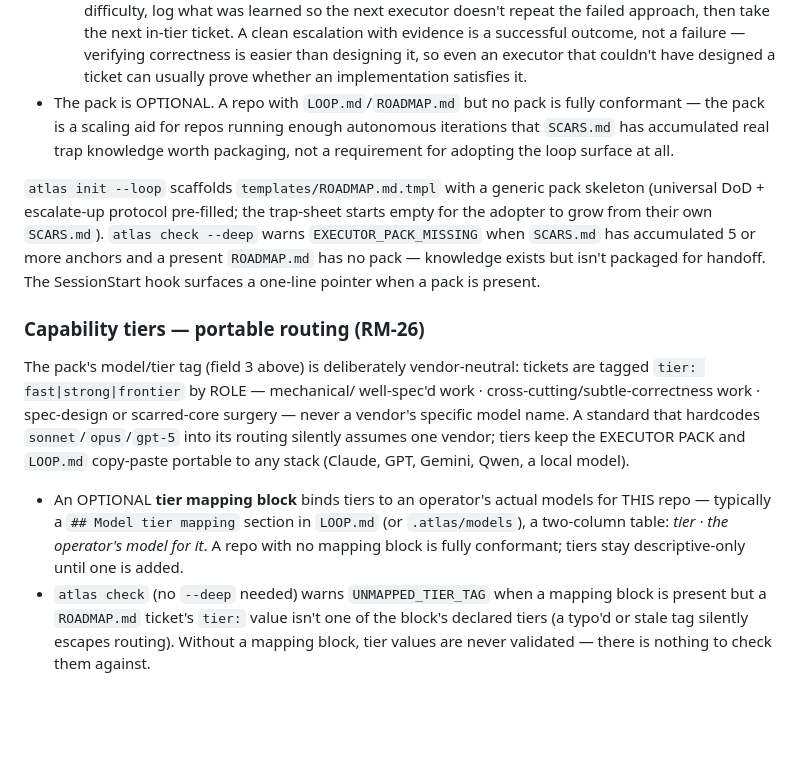
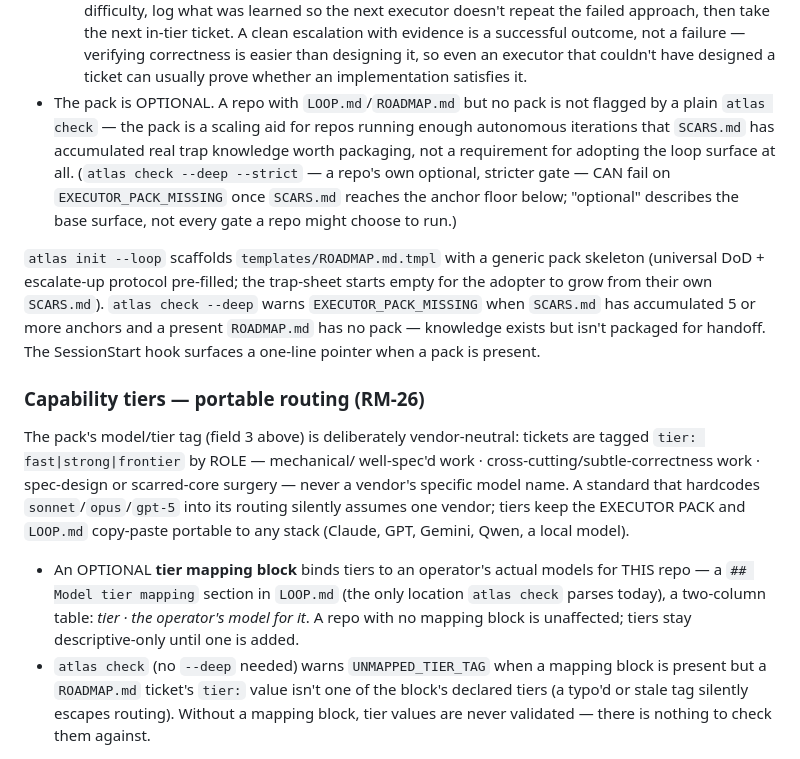
Before and after one commit to Abbasi-Alain/atlas, a Markdown page: docs/SPEC.md, the part around the change. Rendered like a GitHub page; blank space fills up the shorter version.

Commit message:
docs(spec): fix RM-26 doc drift from critic-stage review
Codex adversarial review of 93d94de..HEAD (CRITICS.md 2026-07-07 entry)
found two accepted, fix-now-sized SPEC/CHANGELOG issues in RM-26:

- SPEC promised .atlas/models as an alternate tier-mapping location;
  bin/atlas only ever parsed LOOP.md. Removed the unimplemented promise
  rather than leave a spec/code gap.
- "Fully optional / unaffected" overclaimed once a repo runs its own
  atlas check --deep --strict gate (which CAN fail on
  EXECUTOR_PACK_MISSING once SCARS.md crosses the anchor floor).
  Reworded to distinguish the base surface (unaffected) from a repo's
  own stricter gate (can still fire).

The larger findings from the same review (substring-sentinel checks,
critic-dispatch failure swallowing, hardcoded critique-prompt context)
are filed as fix-tickets RM-42/RM-43 at the top of the local ROADMAP
queue per LOOP.md's critic-stage protocol — they outrank new feature
work for the next iteration(s). 142/142 tests; shellcheck clean
(no bin/atlas changes in this commit).

```diff
--- a/docs/SPEC.md
+++ b/docs/SPEC.md
@@ -319,10 +319,14 @@ handoff any executor reads once, before its first ticket.
      correctness is easier than designing it, so even an executor that
      couldn't have designed a ticket can usually prove whether an
      implementation satisfies it.
-- The pack is OPTIONAL. A repo with `LOOP.md`/`ROADMAP.md` but no pack is fully
-  conformant — the pack is a scaling aid for repos running enough autonomous
-  iterations that `SCARS.md` has accumulated real trap knowledge worth
-  packaging, not a requirement for adopting the loop surface at all.
+- The pack is OPTIONAL. A repo with `LOOP.md`/`ROADMAP.md` but no pack is not
+  flagged by a plain `atlas check` — the pack is a scaling aid for repos
+  running enough autonomous iterations that `SCARS.md` has accumulated real
+  trap knowledge worth packaging, not a requirement for adopting the loop
+  surface at all. (`atlas check --deep --strict` — a repo's own optional,
+  stricter gate — CAN fail on `EXECUTOR_PACK_MISSING` once `SCARS.md` reaches
+  the anchor floor below; "optional" describes the base surface, not every
+  gate a repo might choose to run.)
 
 `atlas init --loop` scaffolds `templates/ROADMAP.md.tmpl` with a generic pack
 skeleton (universal DoD + escalate-up protocol pre-filled; the trap-sheet starts
@@ -343,10 +347,10 @@ tiers keep the EXECUTOR PACK and `LOOP.md` copy-paste portable to any stack
 (Claude, GPT, Gemini, Qwen, a local model).
 
 - An OPTIONAL **tier mapping block** binds tiers to an operator's actual
-  models for THIS repo — typically a `## Model tier mapping` section in
-  `LOOP.md` (or `.atlas/models`), a two-column table: *tier · the operator's
-  model for it*. A repo with no mapping block is fully conformant; tiers stay
-  descriptive-only until one is added.
+  models for THIS repo — a `## Model tier mapping` section in `LOOP.md`
+  (the only location `atlas check` parses today), a two-column table: *tier ·
+  the operator's model for it*. A repo with no mapping block is unaffected;
+  tiers stay descriptive-only until one is added.
 - `atlas check` (no `--deep` needed) warns `UNMAPPED_TIER_TAG` when a mapping
   block is present but a `ROADMAP.md` ticket's `tier:` value isn't one of the
   block's declared tiers (a typo'd or stale tag silently escapes routing).
```
Also changed, not shown: CHANGELOG.md (+1 -1 lines).
